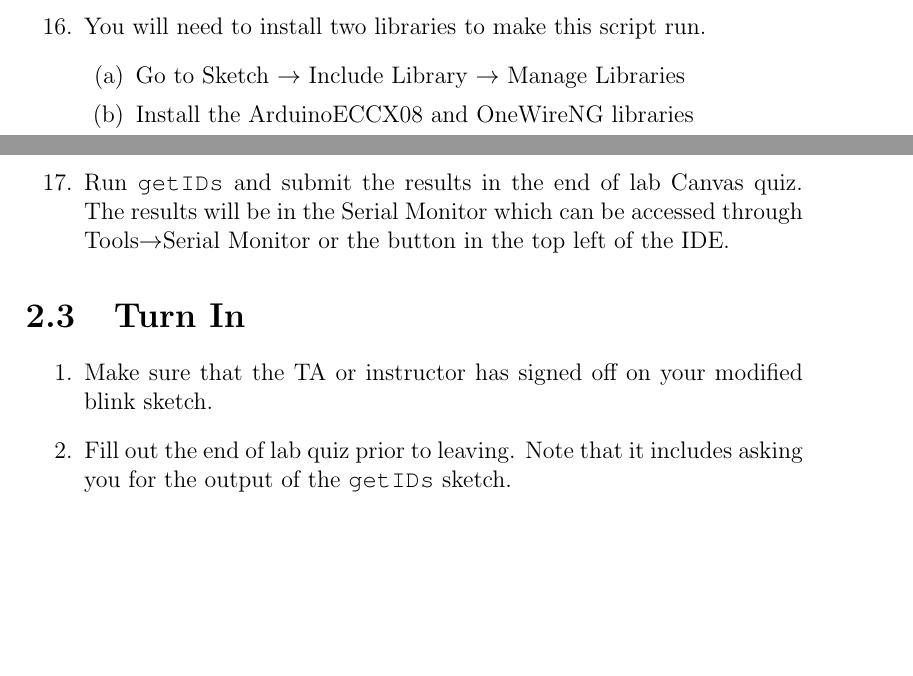
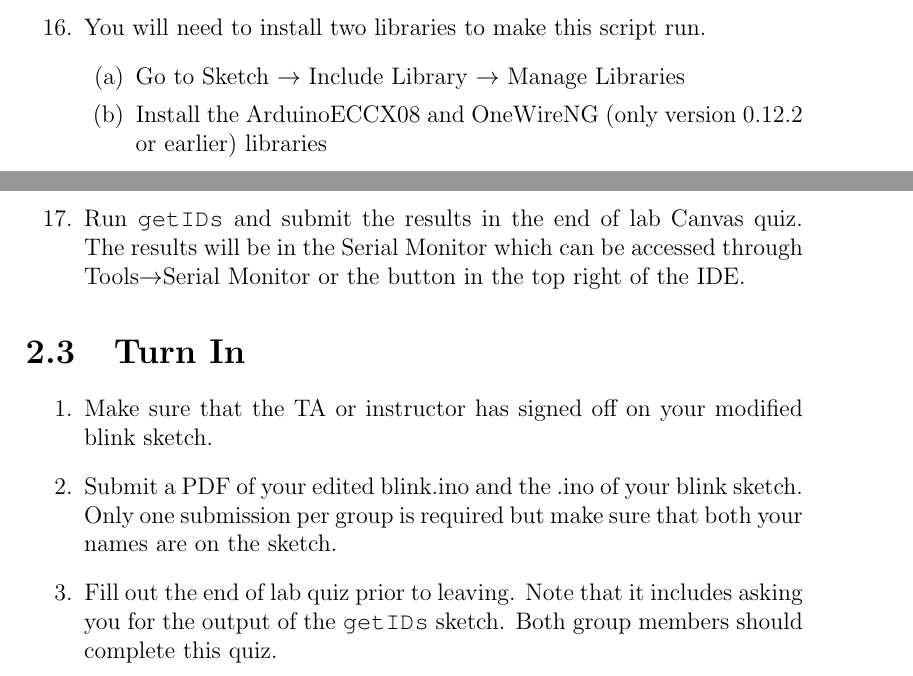
Before and after one commit to semcneil/Fundamentals-of-Microcontrollers-Laboratories, a LaTeX thesis (latex/manual.tex, which reads latex/arduinoStart/arduinoStart.tex): two parts of pages 11 and 12 of 56, joined at a grey line, cut so that both start at the same text, the shorter picture padded with empty space. Compiled offline with pdfLaTeX.

Commit message:
Updated instructions

```diff
--- a/latex/arduinoStart/arduinoStart.tex
+++ b/latex/arduinoStart/arduinoStart.tex
@@ -103,17 +103,20 @@ is all that needs to be turned in.
     \item You will need to install two libraries to make this script run.
     \begin{enumerate}
         \item Go to Sketch $\rightarrow$ Include Library $\rightarrow$ Manage Libraries
-        \item Install the ArduinoECCX08 and OneWireNG libraries
+        \item Install the ArduinoECCX08 and OneWireNG (only version 0.12.2 or earlier) libraries
     \end{enumerate}
     \item Run \lstinline$getIDs$ and submit the results in the end of lab Canvas quiz. The results will be
                 in the Serial Monitor which can be accessed through Tools$\rightarrow$Serial Monitor or the
-                button in the top left of the IDE.
+                button in the top right of the IDE.
 \end{enumerate}
 
 
 \section{Turn In}
 \begin{enumerate}
     \item Make sure that the TA or instructor has signed off on your modified blink sketch.
+    \item Submit a PDF of your edited blink.ino and the .ino of your blink sketch. Only one
+            submission per group is required but make sure that both your names are on the sketch.
     \item Fill out the end of lab quiz prior to leaving. Note that it includes asking you
-            for the output of the \lstinline$getIDs$ sketch.
+            for the output of the \lstinline$getIDs$ sketch. Both group members should complete
+            this quiz.
 \end{enumerate}
```
